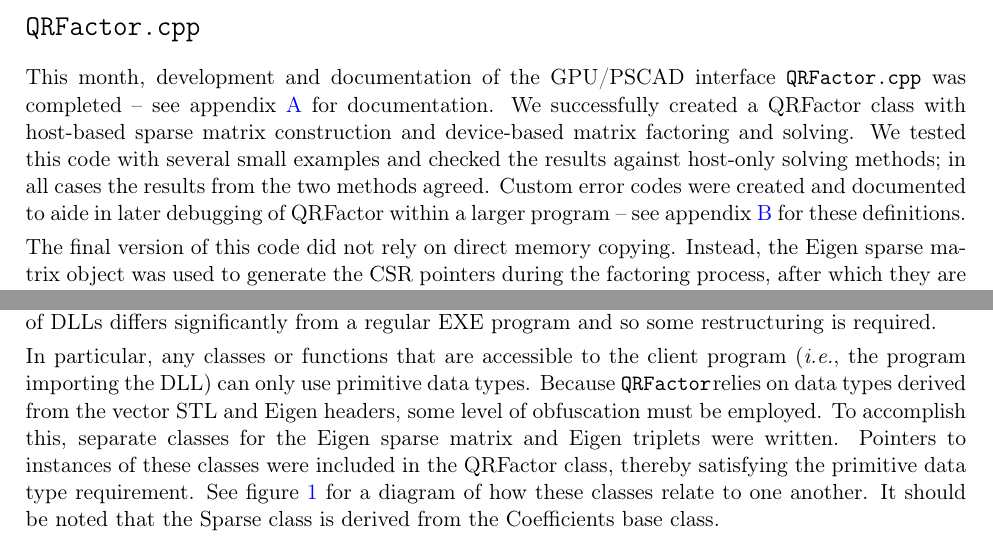
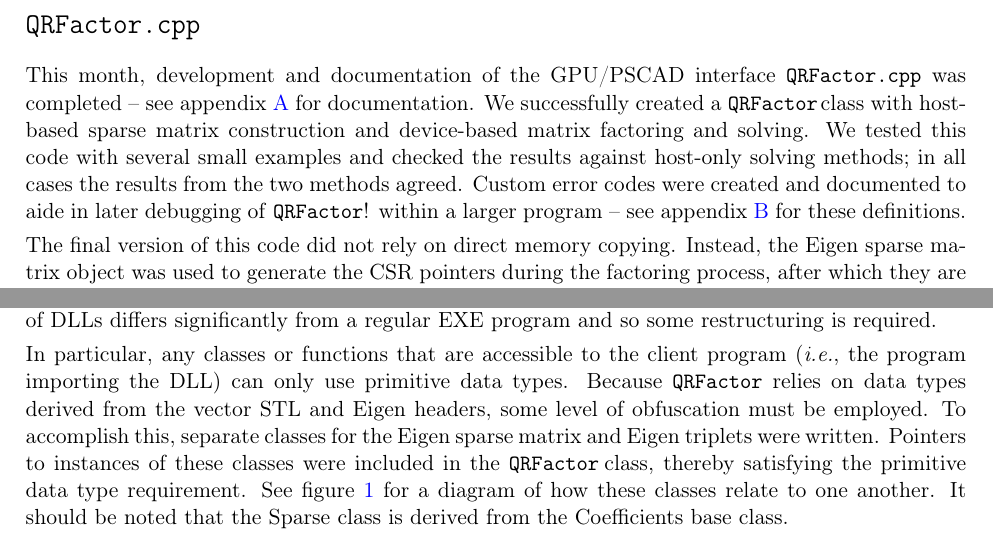
Before and after one commit to bradcownden/MHI, a LaTeX document (Reports/November2020_Summary.tex): two parts of page 1 of 12, joined at a grey line, cut so that both start at the same text. Compiled offline with pdfLaTeX.

Commit message:
Small edits

```diff
--- a/Reports/November2020_Summary.tex
+++ b/Reports/November2020_Summary.tex
@@ -41,15 +41,15 @@
 
 \section*{\texttt{QRFactor.cpp}}
 
-This month, development and documentation of the GPU/PSCAD interface \verb+QRFactor.cpp+ was completed -- see appendix~\ref{sec: header file} for documentation. We successfully created a QRFactor class with host-based sparse matrix construction and device-based matrix factoring and solving. We tested this code with several small examples and checked the results against host-only solving methods; in all cases the results from the two methods agreed. Custom error codes were created and documented to aide in later debugging of QRFactor within a larger program -- see appendix~\ref{sec: Error Codes} for these definitions.
+This month, development and documentation of the GPU/PSCAD interface \verb+QRFactor.cpp+ was completed -- see appendix~\ref{sec: header file} for documentation. We successfully created a \qrf\! class with host-based sparse matrix construction and device-based matrix factoring and solving. We tested this code with several small examples and checked the results against host-only solving methods; in all cases the results from the two methods agreed. Custom error codes were created and documented to aide in later debugging of \qrf! within a larger program -- see appendix~\ref{sec: Error Codes} for these definitions.
 
-The final version of this code did not rely on direct memory copying. Instead, the Eigen sparse matrix object was used to generate the CSR pointers during the factoring process, after which they are not needed and are allowed to go out of scope. The essential class members that hold the result of factoring the sparse matrix are: (size\verb+_+t) \verb+msize_factor+, (csrprinfo\verb+_+t) \verb+m_info+, (cusolverSpHandle\verb+_+t) \verb+m_cusolverSpH+, and (cudaStream\verb+_+t) \verb+m_stream+. After being calculated by the device-side function \verb+__host__ __device__ void QRFactor::factor()+, these variables are called during all subsequent uses of the device-side function \verb+__host__ __device__ void QRFactor::solve(bvector, xvector)+. While this version of QRFactor did successfully separate the GPU-based solving code into functions that could be called from another program, a more useful packaging of the solution was needed for better integration into existing PSCAD software.
+The final version of this code did not rely on direct memory copying. Instead, the Eigen sparse matrix object was used to generate the CSR pointers during the factoring process, after which they are not needed and are allowed to go out of scope. The essential class members that hold the result of factoring the sparse matrix are: (size\verb+_+t) \verb+msize_factor+, (csrprinfo\verb+_+t) \verb+m_info+, (cusolverSpHandle\verb+_+t) \verb+m_cusolverSpH+, and (cudaStream\verb+_+t) \verb+m_stream+. After being calculated by the device-side function \verb+__host__ __device__ void QRFactor::factor()+, these variables are called during all subsequent uses of the device-side function \verb+__host__ __device__ void QRFactor::solve(bvector, xvector)+. While this version of \qrf\! did successfully separate the GPU-based solving code into functions that could be called from another program, a more useful packaging of the solution was needed for better integration into existing PSCAD software.
 
 \section*{\texttt{QRFactorLib.dll}}
 
 After discussions with MHI, it was decided that the development of a Dynamic Link Library (DLL) for \qrf\! was the next major goal. A step-by-step guide for creating and using DLLs within Microsoft Visual Studio 2019 can be found in the \href{https://docs.microsoft.com/en-us/cpp/build/walkthrough-creating-and-using-a-dynamic-link-library-cpp?view=msvc-160#see-also}{Microsoft C/C++ projects documentation}. Creating a DLL for QRFactor will allow for the easiest integration into PSCAD, however the structure of DLLs differs significantly from a regular EXE program and so some restructuring is required.
 
-In particular, any classes or functions that are accessible to the client program ({\it i.e.}, the program importing the DLL) can only use primitive data types. Because \qrf\! relies on data types derived from the vector STL and Eigen headers, some level of obfuscation must be employed. To accomplish this, separate classes for the Eigen sparse matrix and Eigen triplets were written. Pointers to instances of these classes were included in the QRFactor class, thereby satisfying the primitive data type requirement. See figure~\ref{fig: class diagram} for a diagram of how these classes relate to one another. It should be noted that the Sparse class is derived from the Coefficients base class.
+In particular, any classes or functions that are accessible to the client program ({\it i.e.}, the program importing the DLL) can only use primitive data types. Because \qrf~relies on data types derived from the vector STL and Eigen headers, some level of obfuscation must be employed. To accomplish this, separate classes for the Eigen sparse matrix and Eigen triplets were written. Pointers to instances of these classes were included in the \qrf\! class, thereby satisfying the primitive data type requirement. See figure~\ref{fig: class diagram} for a diagram of how these classes relate to one another. It should be noted that the Sparse class is derived from the Coefficients base class.
 
 \begin{figure}[h]
     \centering
```
Also changed, not shown: Reports/November2020_Summary.pdf, Reports/November2020_Summary.tex (4 more changed lines).
